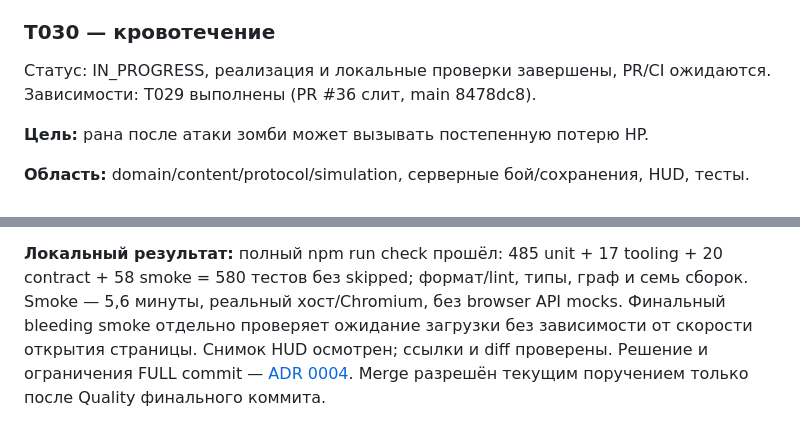
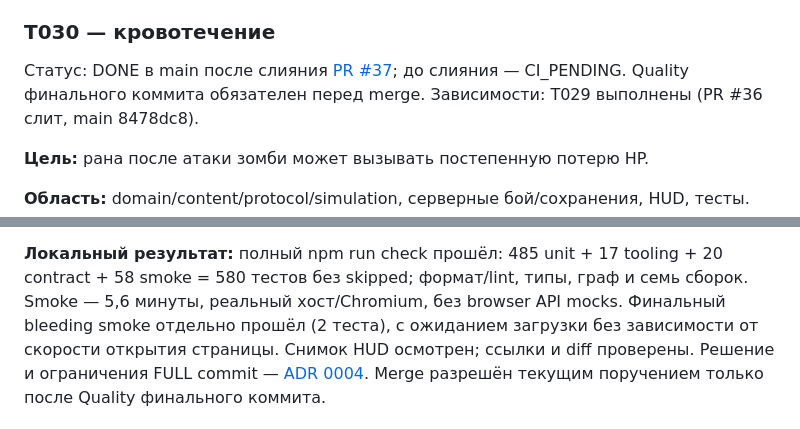
Before and after one commit to qpeela/ZombiSurvive, a Markdown page: docs/BACKLOG.md, 2 parts joined by grey strips. Rendered like a GitHub page.

```diff
--- a/docs/BACKLOG.md
+++ b/docs/BACKLOG.md
@@ -1436,7 +1436,8 @@ HP/cooldown шага сохраняются перед публикацией he
 
 ### T030 — кровотечение
 
-Статус: IN_PROGRESS, реализация и локальные проверки завершены, PR/CI ожидаются.
+Статус: DONE в main после слияния [PR #37](https://github.com/qpeela/ZombiSurvive/pull/37);
+до слияния — CI_PENDING. Quality финального коммита обязателен перед merge.
 Зависимости: T029 выполнены (PR #36 слит, main 8478dc8).
 
 **Цель:** рана после атаки зомби может вызывать постепенную потерю HP.
@@ -1471,7 +1472,7 @@ reload/retry/SIGKILL/restart, отсутствие offline-тика, мигра
 **Локальный результат:** полный npm run check прошёл: 485 unit + 17 tooling +
 20 contract + 58 smoke = 580 тестов без skipped; формат/lint, типы, граф и семь
 сборок. Smoke — 5,6 минуты, реальный хост/Chromium, без browser API mocks.
-Финальный bleeding smoke отдельно проверяет ожидание загрузки без зависимости
+Финальный bleeding smoke отдельно прошёл (2 теста), с ожиданием загрузки без зависимости
 от скорости открытия страницы. Снимок HUD осмотрен; ссылки и diff проверены.
 Решение и ограничения FULL commit — [ADR 0004](adr/0004-durable-combat.md).
 Merge разрешён текущим поручением только после Quality финального коммита.
```
Also changed, not shown: docs/PROGRESS.md (+5 -2 lines).
